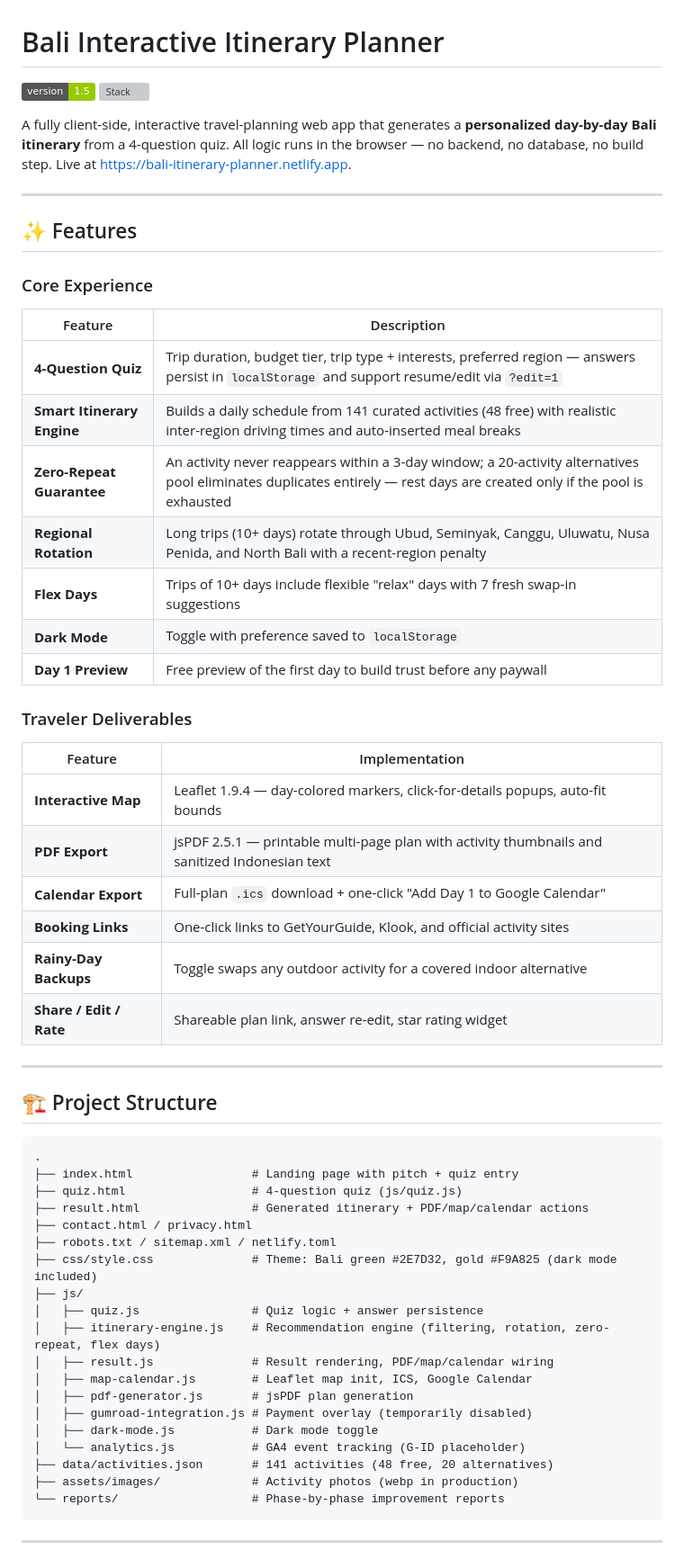
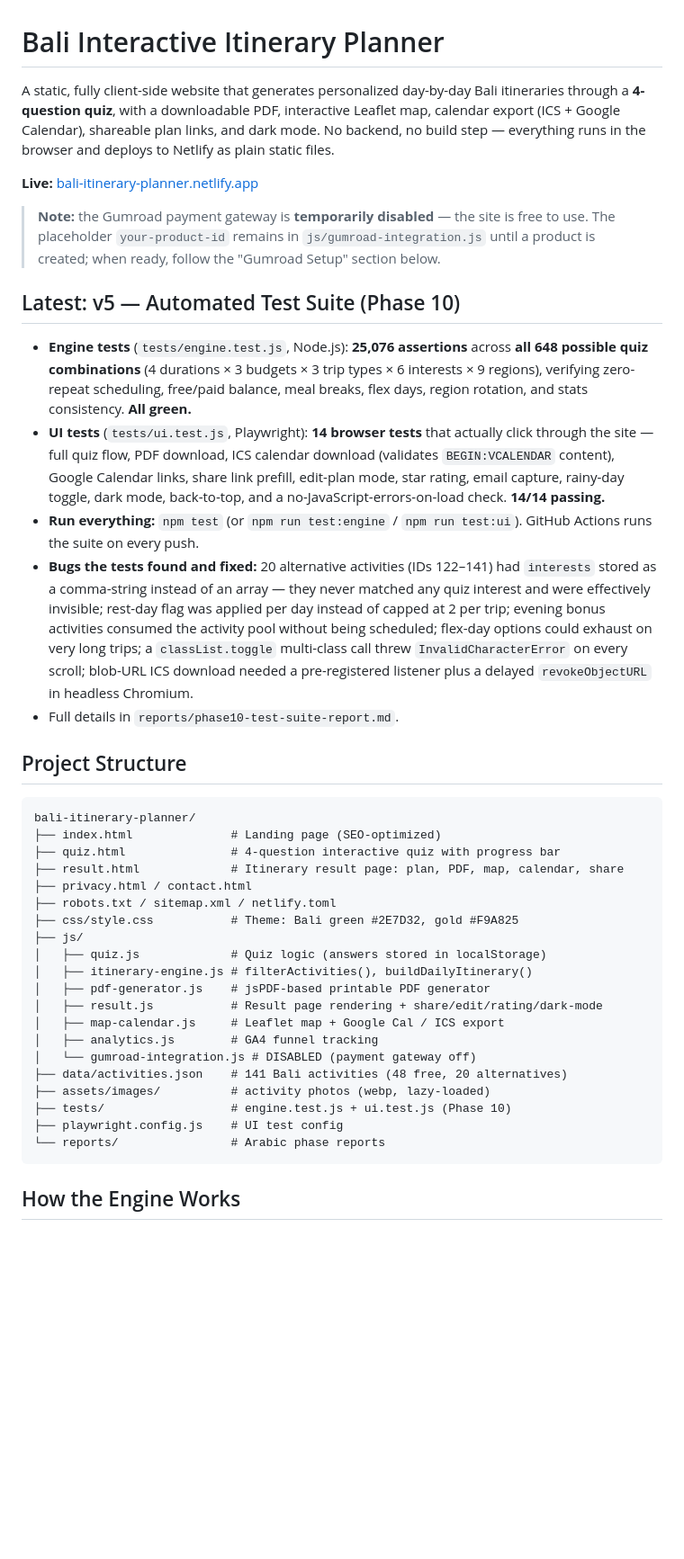
Before and after one commit to Hichemorca/bali-itinerary-planner, a Markdown page: README.md, the part around one of its changes. Shown at 90% size. GitHub-like rendering; badges without logos; blank space fills up the shorter version; grey boxes are pictures that could not be loaded.

Commit message:
README update: 4-question quiz, 141 activities, Phase 10 test suite (25,076 engine assertions + 14 UI tests), Gumroad disabled note

````diff
--- a/README.md
+++ b/README.md
@@ -1,62 +1,43 @@
 # Bali Interactive Itinerary Planner
 
-![Version](https://img.shields.io/badge/version-1.5-green)
-![Stack](https://img.shields.io/badge/stack-HTML%2FCSS%2FJS--no--backend-orange)
+A static, fully client-side website that generates personalized day-by-day Bali itineraries through a **4-question quiz**, with a downloadable PDF, interactive Leaflet map, calendar export (ICS + Google Calendar), shareable plan links, and dark mode. No backend, no build step — everything runs in the browser and deploys to Netlify as plain static files.
 
-A fully client-side, interactive travel-planning web app that generates a **personalized day-by-day Bali itinerary** from a 4-question quiz. All logic runs in the browser — no backend, no database, no build step. Live at [https://bali-itinerary-planner.netlify.app](https://bali-itinerary-planner.netlify.app).
+**Live:** [bali-itinerary-planner.netlify.app](https://bali-itinerary-planner.netlify.app)
 
----
+> **Note:** the Gumroad payment gateway is **temporarily disabled** — the site is free to use. The placeholder `your-product-id` remains in `js/gumroad-integration.js` until a product is created; when ready, follow the "Gumroad Setup" section below.
 
-## ✨ Features
+## Latest: v5 — Automated Test Suite (Phase 10)
 
-### Core Experience
+- **Engine tests** (`tests/engine.test.js`, Node.js): **25,076 assertions** across **all 648 possible quiz combinations** (4 durations × 3 budgets × 3 trip types × 6 interests × 9 regions), verifying zero-repeat scheduling, free/paid balance, meal breaks, flex days, region rotation, and stats consistency. **All green.**
+- **UI tests** (`tests/ui.test.js`, Playwright): **14 browser tests** that actually click through the site — full quiz flow, PDF download, ICS calendar download (validates `BEGIN:VCALENDAR` content), Google Calendar links, share link prefill, edit-plan mode, star rating, email capture, rainy-day toggle, dark mode, back-to-top, and a no-JavaScript-errors-on-load check. **14/14 passing.**
+- **Run everything:** `npm test` (or `npm run test:engine` / `npm run test:ui`). GitHub Actions runs the suite on every push.
+- **Bugs the tests found and fixed:** 20 alternative activities (IDs 122–141) had `interests` stored as a comma-string instead of an array — they never matched any quiz interest and were effectively invisible; rest-day flag was applied per day instead of capped at 2 per trip; evening bonus activities consumed the activity pool without being scheduled; flex-day options could exhaust on very long trips; a `classList.toggle` multi-class call threw `InvalidCharacterError` on every scroll; blob-URL ICS download needed a pre-registered listener plus a delayed `revokeObjectURL` in headless Chromium.
+- Full details in `reports/phase10-test-suite-report.md`.
 
-| Feature | Description |
-|---|---|
-| **4-Question Quiz** | Trip duration, budget tier, trip type + interests, preferred region — answers persist in `localStorage` and support resume/edit via `?edit=1` |
-| **Smart Itinerary Engine** | Builds a daily schedule from 141 curated activities (48 free) with realistic inter-region driving times and auto-inserted meal breaks |
-| **Zero-Repeat Guarantee** | An activity never reappears within a 3-day window; a 20-activity alternatives pool eliminates duplicates entirely — rest days are created only if the pool is exhausted |
-| **Regional Rotation** | Long trips (10+ days) rotate through Ubud, Seminyak, Canggu, Uluwatu, Nusa Penida, and North Bali with a recent-region penalty |
-| **Flex Days** | Trips of 10+ days include flexible "relax" days with 7 fresh swap-in suggestions |
-| **Dark Mode** | Toggle with preference saved to `localStorage` |
-| **Day 1 Preview** | Free preview of the first day to build trust before any paywall |
-
-### Traveler Deliverables
-
-| Feature | Implementation |
-|---|---|
-| **Interactive Map** | Leaflet 1.9.4 — day-colored markers, click-for-details popups, auto-fit bounds |
-| **PDF Export** | jsPDF 2.5.1 — printable multi-page plan with activity thumbnails and sanitized Indonesian text |
-| **Calendar Export** | Full-plan `.ics` download + one-click "Add Day 1 to Google Calendar" |
-| **Booking Links** | One-click links to GetYourGuide, Klook, and official activity sites |
-| **Rainy-Day Backups** | Toggle swaps any outdoor activity for a covered indoor alternative |
-| **Share / Edit / Rate** | Shareable plan link, answer re-edit, star rating widget |
-
----
-
-## 🏗 Project Structure
+## Project Structure
 
 ```
-.
-├── index.html                 # Landing page with pitch + quiz entry
-├── quiz.html                  # 4-question quiz (js/quiz.js)
-├── result.html                # Generated itinerary + PDF/map/calendar actions
-├── contact.html / privacy.html
+bali-itinerary-planner/
+├── index.html              # Landing page (SEO-optimized)
+├── quiz.html               # 4-question interactive quiz with progress bar
+├── result.html             # Itinerary result page: plan, PDF, map, calendar, share
+├── privacy.html / contact.html
 ├── robots.txt / sitemap.xml / netlify.toml
-├── css/style.css              # Theme: Bali green #2E7D32, gold #F9A825 (dark mode included)
+├── css/style.css           # Theme: Bali green #2E7D32, gold #F9A825
 ├── js/
-│   ├── quiz.js                # Quiz logic + answer persistence
-│   ├── itinerary-engine.js    # Recommendation engine (filtering, rotation, zero-repeat, flex days)
-│   ├── result.js              # Result rendering, PDF/map/calendar wiring
-│   ├── map-calendar.js        # Leaflet map init, ICS, Google Calendar
-│   ├── pdf-generator.js       # jsPDF plan generation
-│   ├── gumroad-integration.js # Payment overlay (temporarily disabled)
-│   ├── dark-mode.js           # Dark mode toggle
-│   └── analytics.js           # GA4 event tracking (G-ID placeholder)
-├── data/activities.json       # 141 activities (48 free, 20 alternatives)
-├── assets/images/             # Activity photos (webp in production)
-└── reports/                   # Phase-by-phase improvement reports
+│   ├── quiz.js             # Quiz logic (answers stored in localStorage)
+│   ├── itinerary-engine.js # filterActivities(), buildDailyItinerary()
+│   ├── pdf-generator.js    # jsPDF-based printable PDF generator
+│   ├── result.js           # Result page rendering + share/edit/rating/dark-mode
+│   ├── map-calendar.js     # Leaflet map + Google Cal / ICS export
+│   ├── analytics.js        # GA4 funnel tracking
+│   └── gumroad-integration.js # DISABLED (payment gateway off)
+├── data/activities.json    # 141 Bali activities (48 free, 20 alternatives)
+├── assets/images/          # activity photos (webp, lazy-loaded)
+├── tests/                  # engine.test.js + ui.test.js (Phase 10)
+├── playwright.config.js    # UI test config
+└── reports/                # Arabic phase reports
 ```
 
----
+## How the Engine Works
 
````
Also changed, not shown: other parts of README.md (+30 -51 lines).
